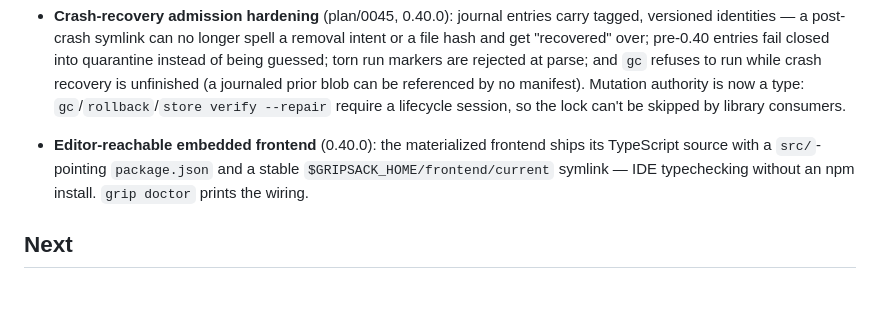
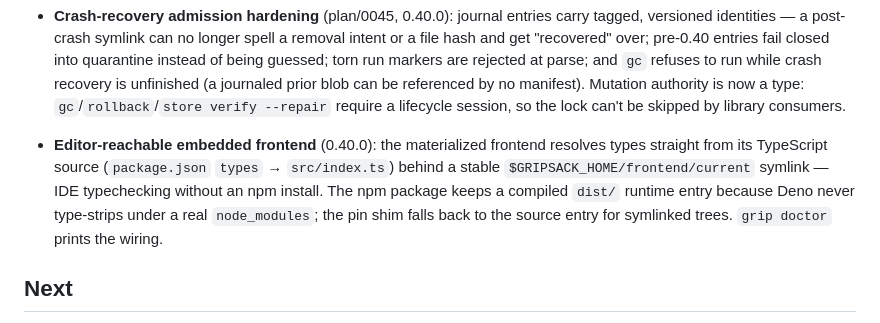
Before and after one commit to gripsack-dev/gripsack-dev.github.io, a Markdown page: doc/roadmap.md, the part around the change. Rendered like a GitHub page; blank space fills up the shorter version.

Commit message:
0.40.0: dual-form package wording (dist stays for the node_modules pin)

```diff
--- a/doc/roadmap.md
+++ b/doc/roadmap.md
@@ -240,10 +240,13 @@ typo in a module.*
   `gc`/`rollback`/`store verify --repair` require a lifecycle session,
   so the lock can't be skipped by library consumers.
 - **Editor-reachable embedded frontend** (0.40.0): the materialized
-  frontend ships its TypeScript source with a `src/`-pointing
-  `package.json` and a stable `$GRIPSACK_HOME/frontend/current`
-  symlink — IDE typechecking without an npm install. `grip doctor`
-  prints the wiring.
+  frontend resolves types straight from its TypeScript source
+  (`package.json` `types` → `src/index.ts`) behind a stable
+  `$GRIPSACK_HOME/frontend/current` symlink — IDE typechecking without
+  an npm install. The npm package keeps a compiled `dist/` runtime
+  entry because Deno never type-strips under a real `node_modules`;
+  the pin shim falls back to the source entry for symlinked trees.
+  `grip doctor` prints the wiring.
 
 ## Next
 
```
Also changed, not shown: doc/changelog.md (+8 -5 lines), doc/modules.md (+4 -1 lines).
